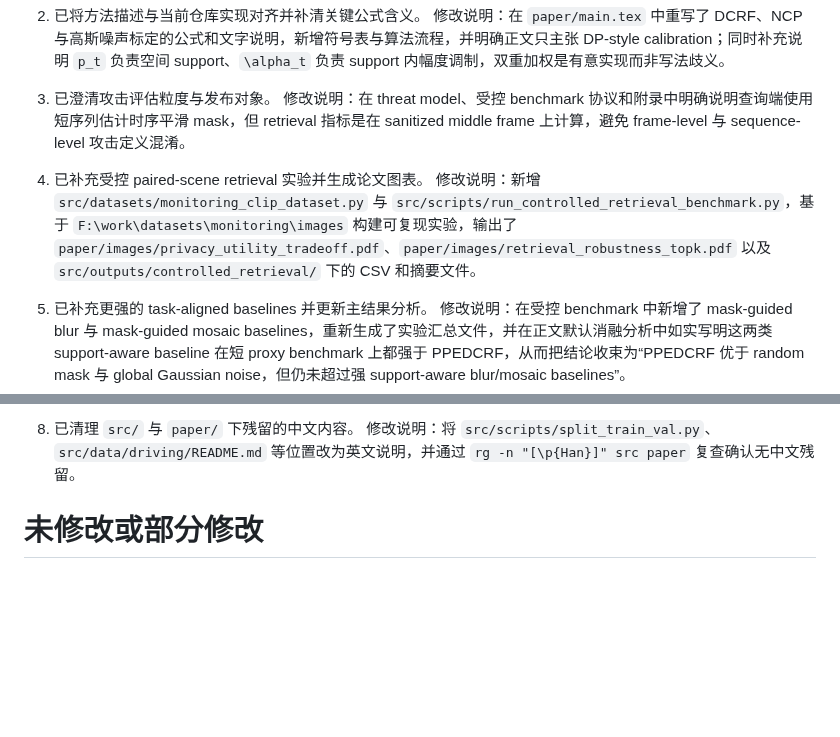
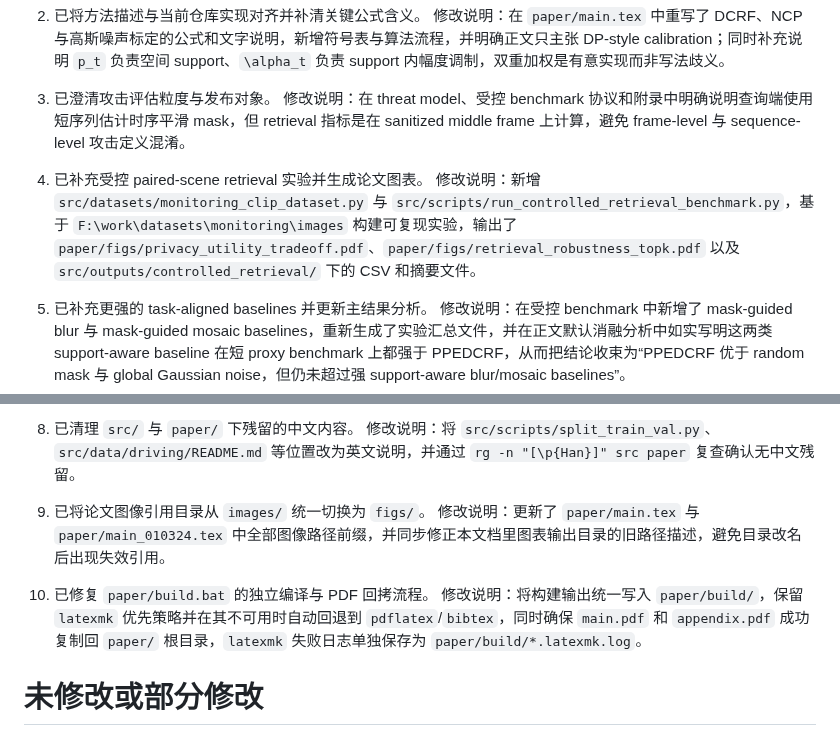
Before and after one commit to mabo1215/PPEDCRF, a Markdown page: docs/progress.md, 2 parts joined by grey strips. GitHub-like rendering; blank space fills up the shorter version.

```diff
--- a/docs/progress.md
+++ b/docs/progress.md
@@ -10,7 +10,7 @@
 修改说明：在 threat model、受控 benchmark 协议和附录中明确说明查询端使用短序列估计时序平滑 mask，但 retrieval 指标是在 sanitized middle frame 上计算，避免 frame-level 与 sequence-level 攻击定义混淆。
 
 4. 已补充受控 paired-scene retrieval 实验并生成论文图表。
-修改说明：新增 `src/datasets/monitoring_clip_dataset.py` 与 `src/scripts/run_controlled_retrieval_benchmark.py`，基于 `F:\work\datasets\monitoring\images` 构建可复现实验，输出了 `paper/images/privacy_utility_tradeoff.pdf`、`paper/images/retrieval_robustness_topk.pdf` 以及 `src/outputs/controlled_retrieval/` 下的 CSV 和摘要文件。
+修改说明：新增 `src/datasets/monitoring_clip_dataset.py` 与 `src/scripts/run_controlled_retrieval_benchmark.py`，基于 `F:\work\datasets\monitoring\images` 构建可复现实验，输出了 `paper/figs/privacy_utility_tradeoff.pdf`、`paper/figs/retrieval_robustness_topk.pdf` 以及 `src/outputs/controlled_retrieval/` 下的 CSV 和摘要文件。
 
 5. 已补充更强的 task-aligned baselines 并更新主结果分析。
 修改说明：在受控 benchmark 中新增了 mask-guided blur 与 mask-guided mosaic baselines，重新生成了实验汇总文件，并在正文默认消融分析中如实写明这两类 support-aware baseline 在短 proxy benchmark 上都强于 PPEDCRF，从而把结论收束为“PPEDCRF 优于 random mask 与 global Gaussian noise，但仍未超过强 support-aware blur/mosaic baselines”。
@@ -23,6 +23,12 @@
 
 8. 已清理 `src/` 与 `paper/` 下残留的中文内容。
 修改说明：将 `src/scripts/split_train_val.py`、`src/data/driving/README.md` 等位置改为英文说明，并通过 `rg -n "[\p{Han}]" src paper` 复查确认无中文残留。
+
+9. 已将论文图像引用目录从 `images/` 统一切换为 `figs/`。
+修改说明：更新了 `paper/main.tex` 与 `paper/main_010324.tex` 中全部图像路径前缀，并同步修正本文档里图表输出目录的旧路径描述，避免目录改名后出现失效引用。
+
+10. 已修复 `paper/build.bat` 的独立编译与 PDF 回拷流程。
+修改说明：将构建输出统一写入 `paper/build/`，保留 `latexmk` 优先策略并在其不可用时自动回退到 `pdflatex`/`bibtex`，同时确保 `main.pdf` 和 `appendix.pdf` 成功复制回 `paper/` 根目录，`latexmk` 失败日志单独保存为 `paper/build/*.latexmk.log`。
 
 # 未修改或部分修改
 
```
Also changed, not shown: USAGE_codex.md (added, +55 -0 lines).
